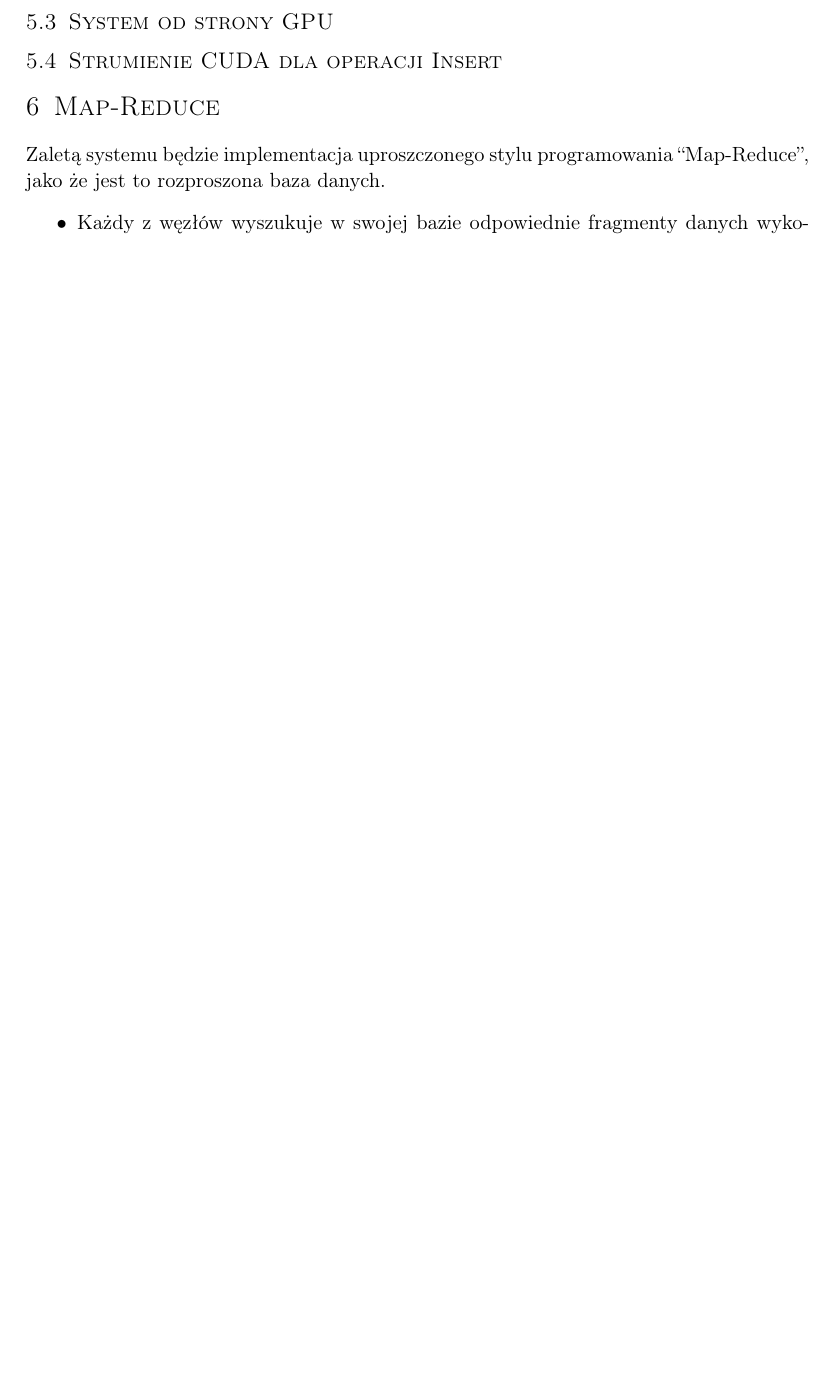
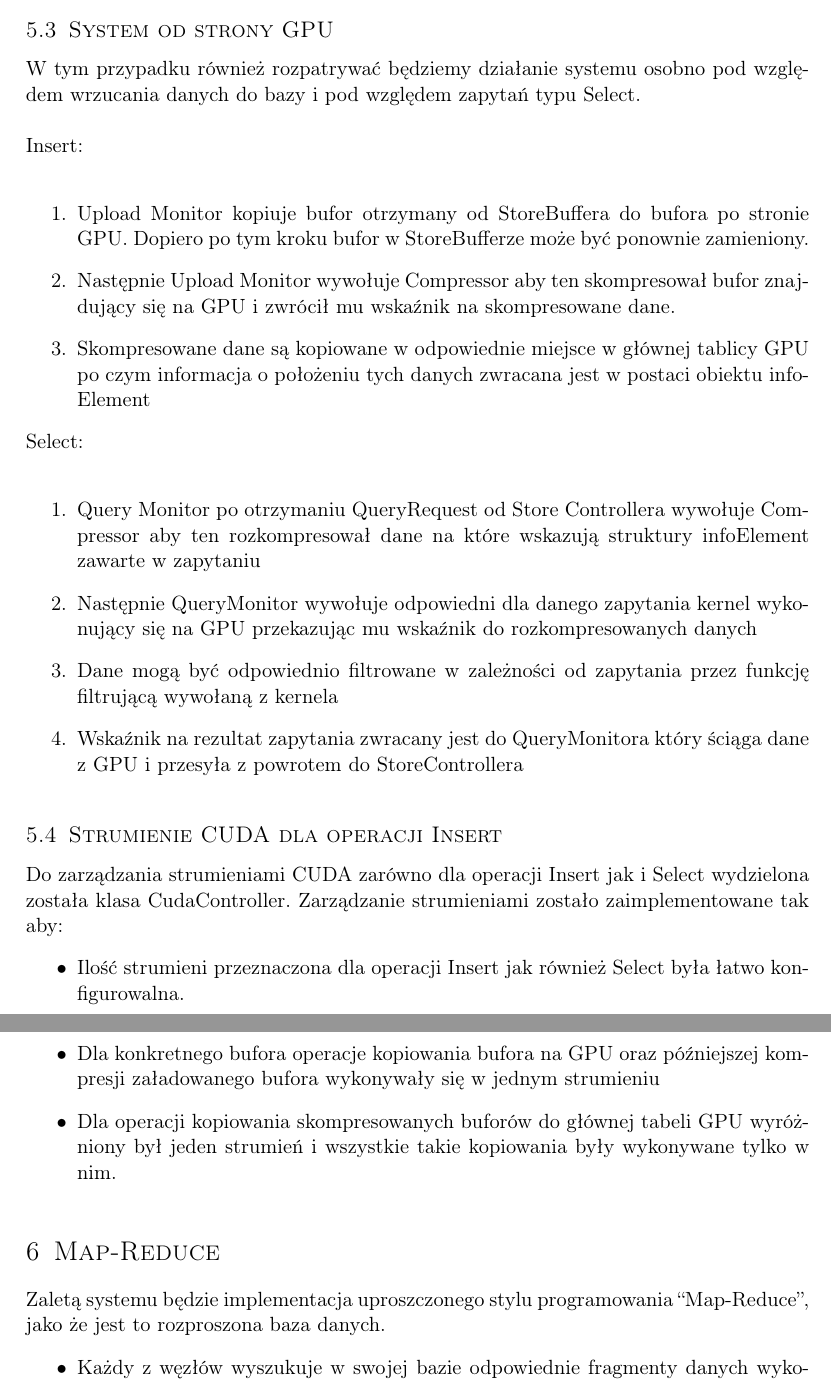
Before and after one commit to d-d-j/ddj_store, a LaTeX document (docs/FirstTechnicalDocumentation.tex): part of page 9 of 17 before the commit and two parts of pages 9 and 10 of 18 after it, the two joined at a grey line, cut so that both start at the same text, the shorter picture padded with empty space. Compiled offline with pdfLaTeX.

Commit message:
+ cuda streams in store description

```diff
--- a/docs/FirstTechnicalDocumentation.tex
+++ b/docs/FirstTechnicalDocumentation.tex
@@ -295,7 +296,23 @@ danych powinna umożliwiać szybką ich agregację oraz filtrowanie.
  				\makebox[\textwidth]{\includegraphics[width=\paperwidth]{DataFlow_Node}}
 			\end{center}
 		\end{figure}
+
 	\subsection{System od strony GPU}
+		W tym przypadku również rozpatrywać będziemy działanie systemu osobno pod względem wrzucania danych do bazy i pod względem zapytań typu Select. \\ \\
+		Insert: \\
+		\begin{enumerate}
+			\item Upload Monitor kopiuje bufor otrzymany od StoreBuffera do bufora po stronie GPU. Dopiero po tym kroku bufor w StoreBufferze może być ponownie zamieniony.
+			\item Następnie Upload Monitor wywołuje Compressor aby ten skompresował bufor znajdujący się na GPU i zwrócił mu wskaźnik na skompresowane dane.
+			\item Skompresowane dane są kopiowane w odpowiednie miejsce w głównej tablicy GPU po czym informacja o położeniu tych danych zwracana jest w postaci
+				obiektu infoElement
+		\end{enumerate}
+		Select: \\
+		\begin{enumerate}
+			\item Query Monitor po otrzymaniu QueryRequest od Store Controllera wywołuje Compressor aby ten rozkompresował dane na które wskazują struktury infoElement zawarte w zapytaniu
+			\item Następnie QueryMonitor wywołuje odpowiedni dla danego zapytania kernel wykonujący się na GPU przekazując mu wskaźnik do rozkompresowanych danych
+			\item Dane mogą być odpowiednio filtrowane w zależności od zapytania przez funkcję filtrującą wywołaną z kernela
+			\item Wskaźnik na rezultat zapytania zwracany jest do QueryMonitora który ściąga dane z GPU i przesyła z powrotem do StoreControllera
+		\end{enumerate}
 		\begin{figure}[t]
 			\begin{center}
 				\caption{Działanie bazy od strony karty graficznej}
@@ -303,6 +320,12 @@ danych powinna umożliwiać szybką ich agregację oraz filtrowanie.
 			\end{center}
 		\end{figure}
 	\subsection{Strumienie CUDA dla operacji Insert}
+		Do zarządzania strumieniami CUDA zarówno dla operacji Insert jak i Select wydzielona została klasa CudaController. Zarządzanie strumieniami zostało zaimplementowane tak aby:
+		\begin{itemize}
+			\item Ilość strumieni przeznaczona dla operacji Insert jak również Select była łatwo konfigurowalna.
+			\item Dla konkretnego bufora operacje kopiowania bufora na GPU oraz późniejszej kompresji załadowanego bufora wykonywały się w jednym strumieniu
+			\item Dla operacji kopiowania skompresowanych buforów do głównej tabeli GPU wyróżniony był jeden strumień i wszystkie takie kopiowania były wykonywane tylko w nim.
+		\end{itemize}
 		\begin{figure}[t]
 			\begin{center}
 				\caption{Zarządzanie strumieniami CUDA przy operacji Insert}
```
Also changed, not shown: docs/FirstTechnicalDocumentation.tex (5 more changed lines).
